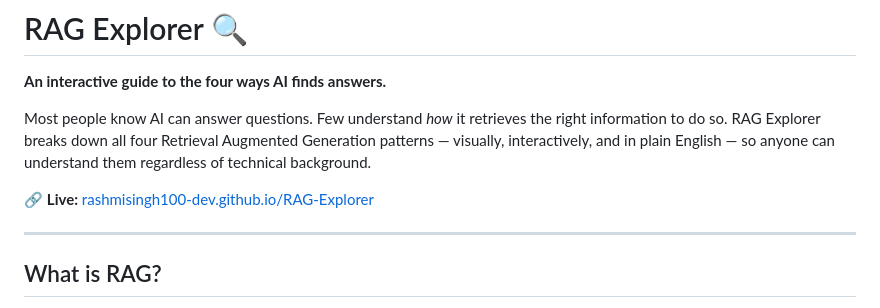
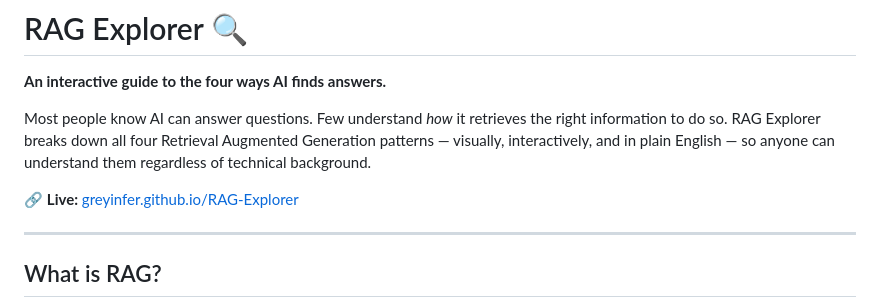
Before and after one commit to rashmisingh100-dev/RAG-Explorer, a Markdown page: README.md, the part around the change. Drawn GitHub-style.

Commit message:
Update live link in README.md

```diff
--- a/README.md
+++ b/README.md
@@ -4,7 +4,7 @@
 
 Most people know AI can answer questions. Few understand *how* it retrieves the right information to do so. RAG Explorer breaks down all four Retrieval Augmented Generation patterns — visually, interactively, and in plain English — so anyone can understand them regardless of technical background.
 
-🔗 **Live:** [rashmisingh100-dev.github.io/RAG-Explorer](https://rashmisingh100-dev.github.io/RAG-Explorer)
+🔗 **Live:** [greyinfer.github.io/RAG-Explorer](https://greyinfer.github.io/RAG-Explorer)
 
 ---
 
```
